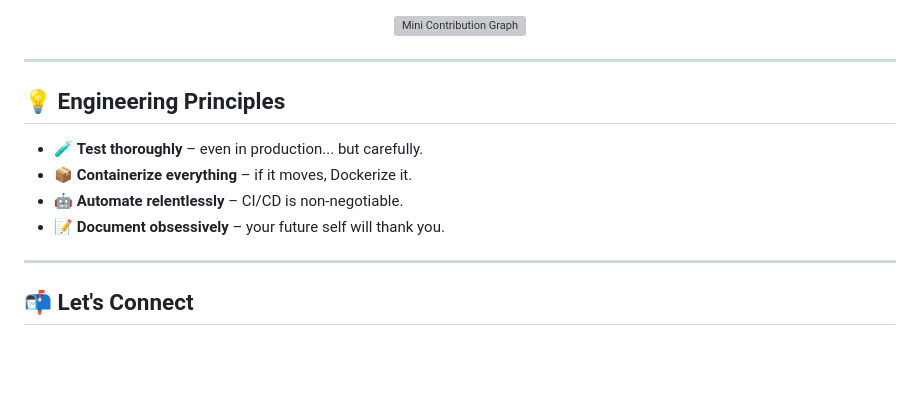
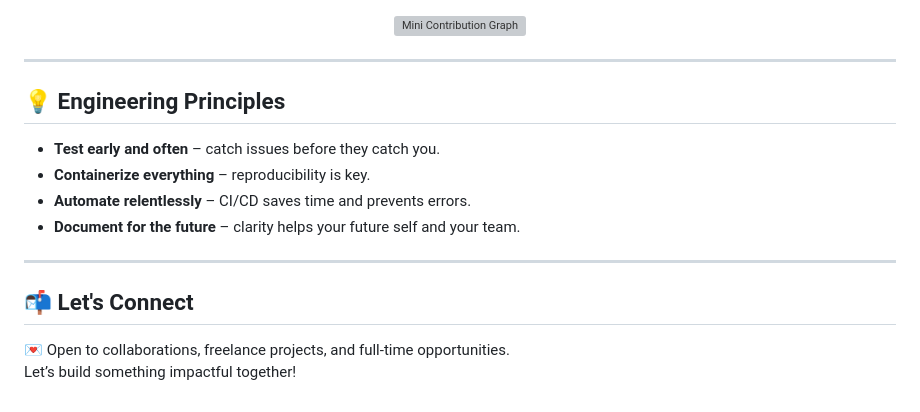
Before and after one commit to Abdulganiyu313/Abdulganiyu313, a Markdown page: README.md, the part around one of its changes. Drawn GitHub-style; blank space fills up the shorter version; grey boxes are pictures that could not be loaded.

```diff
--- a/README.md
+++ b/README.md
@@ -82,15 +82,15 @@ Weather-aware reminders and motivational feedback
 </p>
-
 
 ---
 
 ## 💡 Engineering Principles
-
-- 🧪 **Test thoroughly** – even in production... but carefully.
-- 📦 **Containerize everything** – if it moves, Dockerize it.
-- 🤖 **Automate relentlessly** – CI/CD is non-negotiable.
-- 📝 **Document obsessively** – your future self will thank you.
+- **Test early and often** – catch issues before they catch you.
+- **Containerize everything** – reproducibility is key.
+- **Automate relentlessly** – CI/CD saves time and prevents errors.
+- **Document for the future** – clarity helps your future self and your team.
 
 ---
 
 ## 📬 Let's Connect
+💌 Open to collaborations, freelance projects, and full-time opportunities.
+Let’s build something impactful together!
```
Also changed, not shown: other parts of README.md (+37 -37 lines).
